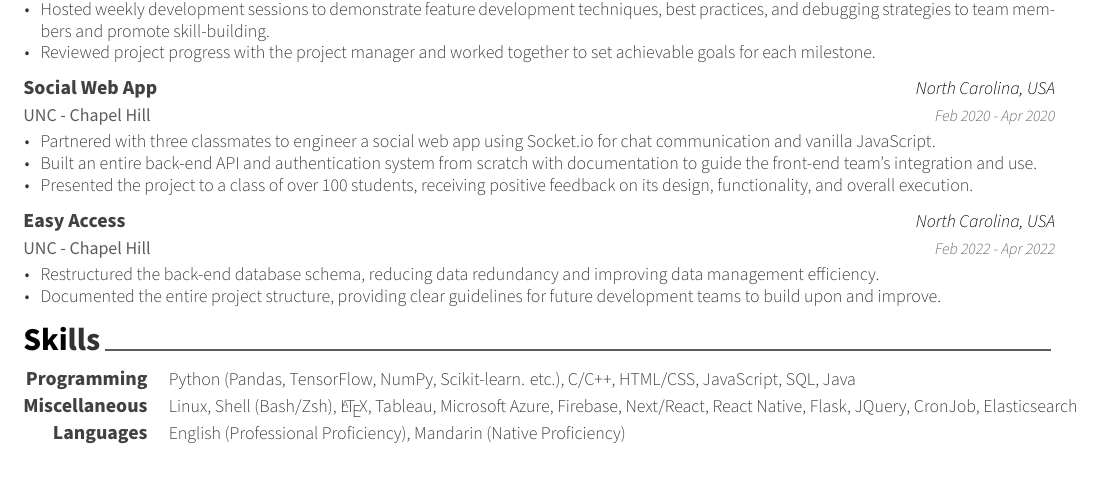
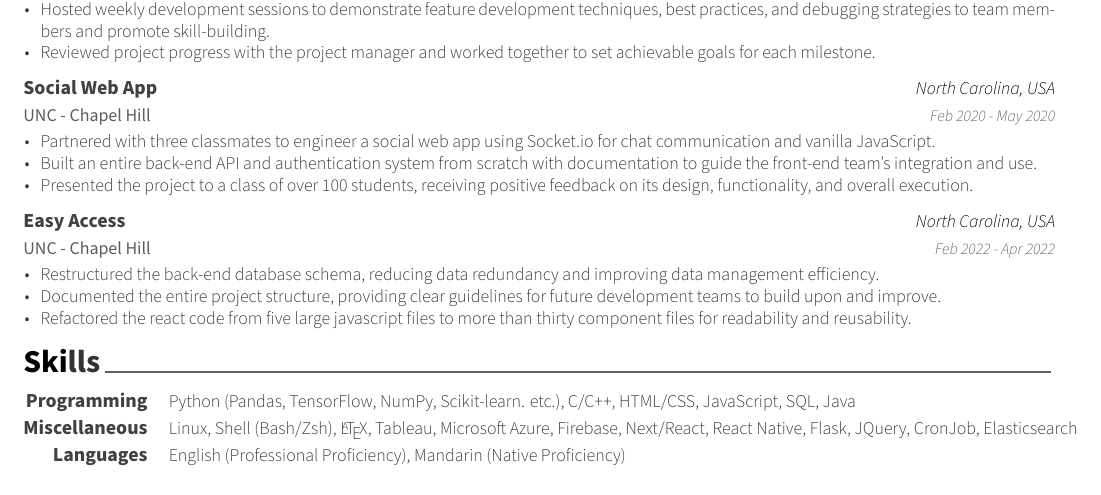
Before and after one commit to MingliZhang/resume, a LaTeX CV (resume.tex, which reads CV/projects.tex): part of the page, cut so that both start at the same text. The pictures show the PDF file resume.pdf that the author committed with the source.

Commit message:
add some more details to projects

```diff
--- a/CV/projects.tex
+++ b/CV/projects.tex
@@ -46,7 +46,7 @@
     {UNC - Chapel Hill} % Organisation
     {Social Web App} % Project
     {North Carolina, USA} % Location
-    {Feb 2020 - Apr 2020} % Date(s)
+    {Feb 2020 - May 2020} % Date(s)
     {
       \begin{cvitems} % Description(s) of project
         \item {Partnered with three classmates to engineer a social web app using Socket.io for chat communication and vanilla JavaScript.}
@@ -102,7 +102,7 @@
         % \item {Improved the readability and organization of the front end React code base.}
         \item {Restructured the back-end database schema, reducing data redundancy and improving data management efficiency.}
         \item {Documented the entire project structure, providing clear guidelines for future development teams to build upon and improve.}
-        % \item {}
+        \item {Refactored the react code from five large javascript files to more than thirty component files for readability and reusability.}
         % \item {\textbf{Technical Skills:} Lorem ipsum dolor sit amet, consectetur adipiscing elit.}
         % \item {\textbf{Soft Skills:} Lorem ipsum dolor sit amet, consectetur adipiscing elit.}
       \end{cvitems}
```
Also changed, not shown: resume.tex (+0 -1 lines), resume.pdf, 1 other file.
